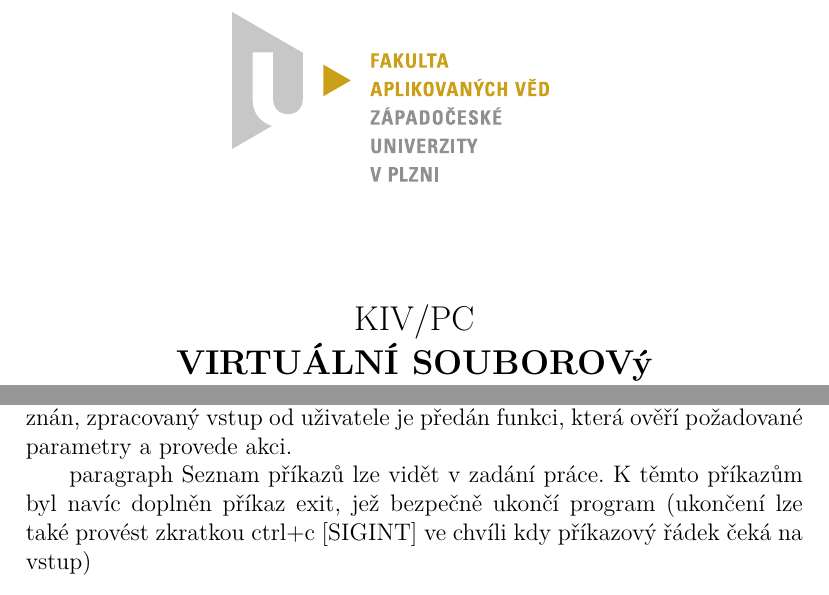
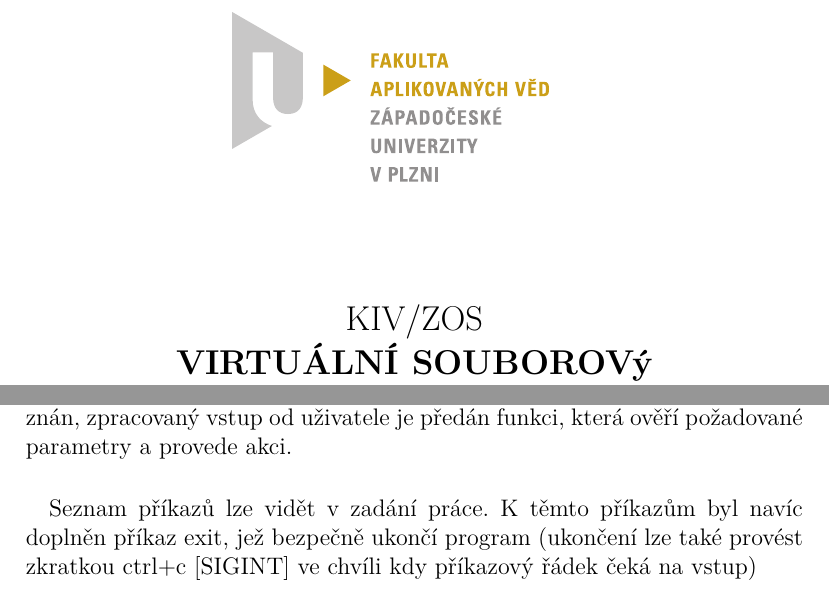
Before and after one commit to Sognus/KIV-ZOS-2019, a LaTeX document (docs/zos.tex): two parts of pages 1 and 13 of 15, joined at a grey line, cut at the place of the change. Compiled offline with pdfLaTeX.

Commit message:
Uprava dokumentace

```diff
--- a/docs/zos.tex
+++ b/docs/zos.tex
@@ -35,7 +35,7 @@
     \includegraphics[width=0.75\linewidth]{fav-logo.pdf}\\
     \vspace{0.5cm}
 %Thesis title
-    {\uppercase{\Large KIV/PC \\ \textbf{Virtuální souborový systém založený na i-uzlech}\par}}
+    {\uppercase{\Large KIV/ZOS \\ \textbf{Virtuální souborový systém založený na i-uzlech}\par}}
     \vspace{3cm}
 %Author's name
     {\Large Jakub Vítek (viteja) - A19B0222P\par}
```
Also changed, not shown: docs/zos.pdf, docs/zos.tex (4 more changed lines), 1 other file.
